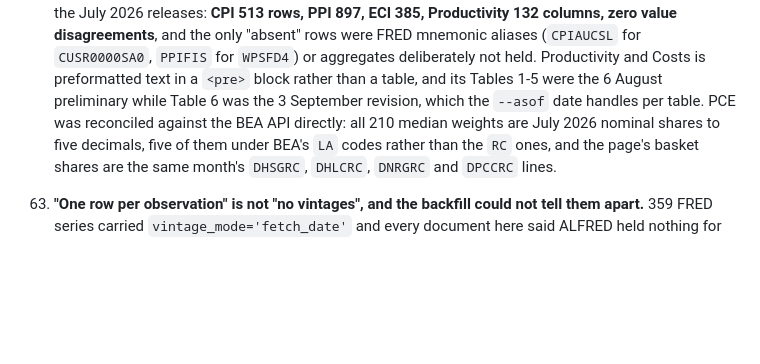
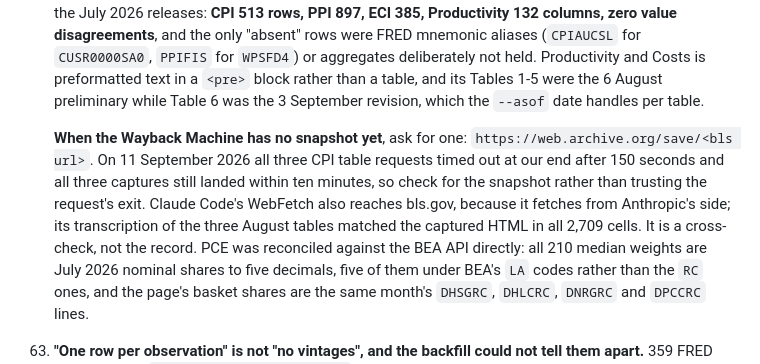
Before and after one commit to strawer852/dashboards, a Markdown page: CLAUDE.md, the part around the change. Rendered like a GitHub page; blank space fills up the shorter version.

```diff
--- a/CLAUDE.md
+++ b/CLAUDE.md
@@ -1077,7 +1077,16 @@ nginx.conf, `dashboards.env`) and `~/bigricebowl/docker-compose.dashboards.yml`.
     deliberately not held. Productivity and Costs is preformatted text in a
     `<pre>` block rather than a table, and its Tables 1-5 were the 6 August
     preliminary while Table 6 was the 3 September revision, which the
-    `--asof` date handles per table. PCE was reconciled against the BEA API
+    `--asof` date handles per table.
+
+    **When the Wayback Machine has no snapshot yet**, ask for one:
+    `https://web.archive.org/save/<bls url>`. On 11 September 2026 all three
+    CPI table requests timed out at our end after 150 seconds and all three
+    captures still landed within ten minutes, so check for the snapshot
+    rather than trusting the request's exit. Claude Code's WebFetch also
+    reaches bls.gov, because it fetches from Anthropic's side; its
+    transcription of the three August tables matched the captured HTML in
+    all 2,709 cells. It is a cross-check, not the record. PCE was reconciled against the BEA API
     directly: all 210 median weights are July 2026 nominal shares to five
     decimals, five of them under BEA's `LA` codes rather than the `RC`
     ones, and the page's basket shares are the same month's `DHSGRC`,
```
Also changed, not shown: AUDIT_FINDINGS_2026-09-09.md (+29 -4 lines), HANDOFF.md (+4 -5 lines).
